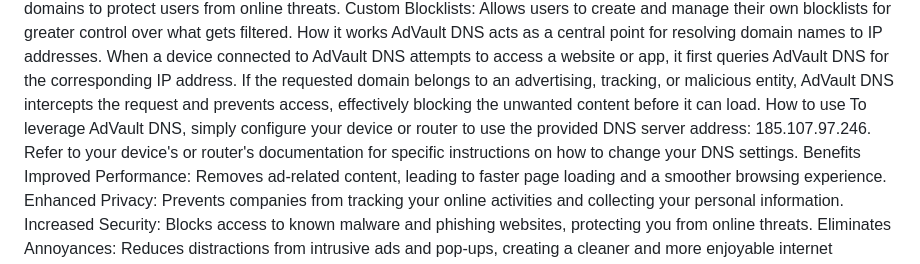
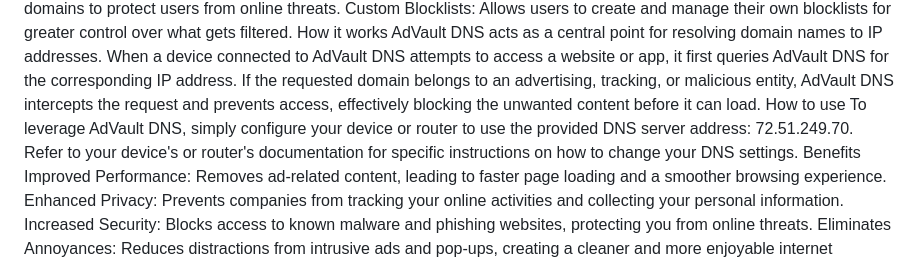
Before and after one commit to BadInfluence69/AdVault-DNS-, a Markdown page: README.md, the part around the change. Rendered like a GitHub page.

```diff
--- a/README.md
+++ b/README.md
@@ -13,7 +13,7 @@ Custom Blocklists: Allows users to create and manage their own blocklists for gr
 How it works
 AdVault DNS acts as a central point for resolving domain names to IP addresses. When a device connected to AdVault DNS attempts to access a website or app, it first queries AdVault DNS for the corresponding IP address. If the requested domain belongs to an advertising, tracking, or malicious entity, AdVault DNS intercepts the request and prevents access, effectively blocking the unwanted content before it can load.
 How to use
-To leverage AdVault DNS, simply configure your device or router to use the provided DNS server address: 185.107.97.246. Refer to your device's or router's documentation for specific instructions on how to change your DNS settings.
+To leverage AdVault DNS, simply configure your device or router to use the provided DNS server address: 72.51.249.70. Refer to your device's or router's documentation for specific instructions on how to change your DNS settings.
 Benefits
 Improved Performance: Removes ad-related content, leading to faster page loading and a smoother browsing experience.
 Enhanced Privacy: Prevents companies from tracking your online activities and collecting your personal information.
```
